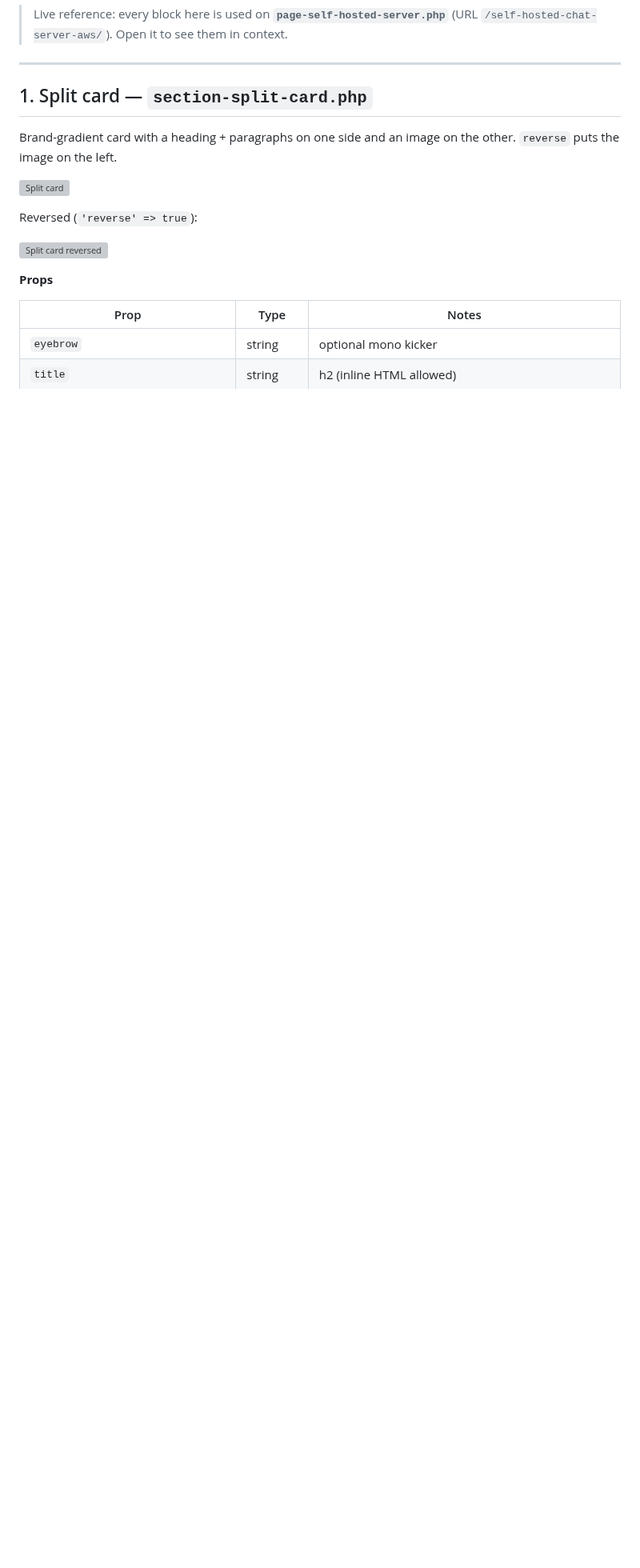
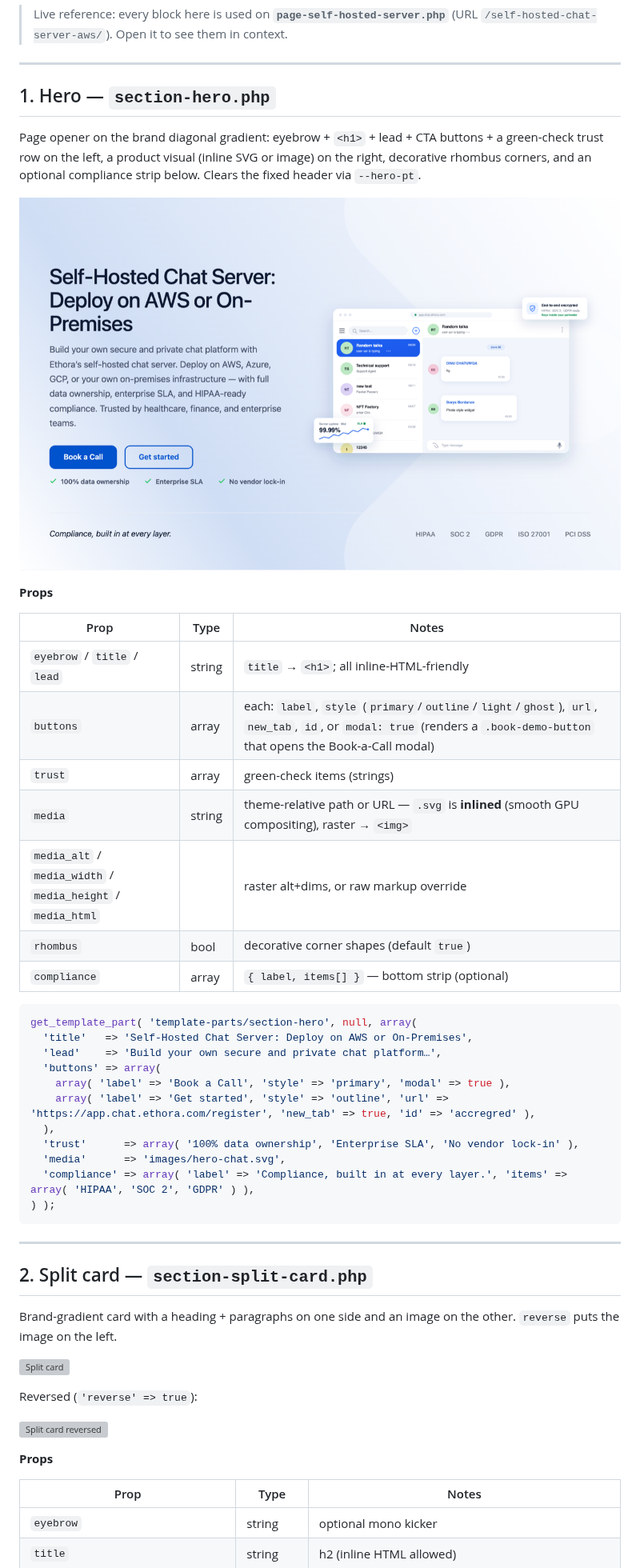
Before and after one commit to dappros/ethora-design-system, a Markdown page: references/BLOCKS.md, the part around one of its changes. Shown at 80% size. Drawn GitHub-style; pictures changed too: references/screenshots/hero.png (added); blank space fills up the shorter version; grey boxes are pictures that could not be loaded.

````diff
--- a/references/BLOCKS.md
+++ b/references/BLOCKS.md
@@ -14,7 +14,44 @@ guess from the markup.
 
 ---
 
-## 1. Split card — `section-split-card.php`
+## 1. Hero — `section-hero.php`
+
+Page opener on the brand diagonal gradient: eyebrow + `<h1>` + lead + CTA buttons +
+a green-check trust row on the left, a product visual (inline SVG or image) on the
+right, decorative rhombus corners, and an optional compliance strip below. Clears the
+fixed header via `--hero-pt`.
+
+![Hero](screenshots/hero.png)
+
+**Props**
+
+| Prop | Type | Notes |
+|---|---|---|
+| `eyebrow` / `title` / `lead` | string | `title` → `<h1>`; all inline-HTML-friendly |
+| `buttons` | array | each: `label`, `style` (`primary`/`outline`/`light`/`ghost`), `url`, `new_tab`, `id`, or `modal: true` (renders a `.book-demo-button` that opens the Book-a-Call modal) |
+| `trust` | array | green-check items (strings) |
+| `media` | string | theme-relative path or URL — `.svg` is **inlined** (smooth GPU compositing), raster → `<img>` |
+| `media_alt` / `media_width` / `media_height` / `media_html` | | raster alt+dims, or raw markup override |
+| `rhombus` | bool | decorative corner shapes (default `true`) |
+| `compliance` | array | `{ label, items[] }` — bottom strip (optional) |
+
+```php
+get_template_part( 'template-parts/section-hero', null, array(
+  'title'   => 'Self-Hosted Chat Server: Deploy on AWS or On-Premises',
+  'lead'    => 'Build your own secure and private chat platform…',
+  'buttons' => array(
+    array( 'label' => 'Book a Call', 'style' => 'primary', 'modal' => true ),
+    array( 'label' => 'Get started', 'style' => 'outline', 'url' => 'https://app.chat.ethora.com/register', 'new_tab' => true, 'id' => 'accregred' ),
+  ),
+  'trust'      => array( '100% data ownership', 'Enterprise SLA', 'No vendor lock-in' ),
+  'media'      => 'images/hero-chat.svg',
+  'compliance' => array( 'label' => 'Compliance, built in at every layer.', 'items' => array( 'HIPAA', 'SOC 2', 'GDPR' ) ),
+) );
+```
+
+---
+
+## 2. Split card — `section-split-card.php`
 
 Brand-gradient card with a heading + paragraphs on one side and an image on the
 other. `reverse` puts the image on the left.
````
Also changed, not shown: other parts of references/BLOCKS.md (+8 -8 lines), SKILL.md (+1 -0 lines), 1 other file.
